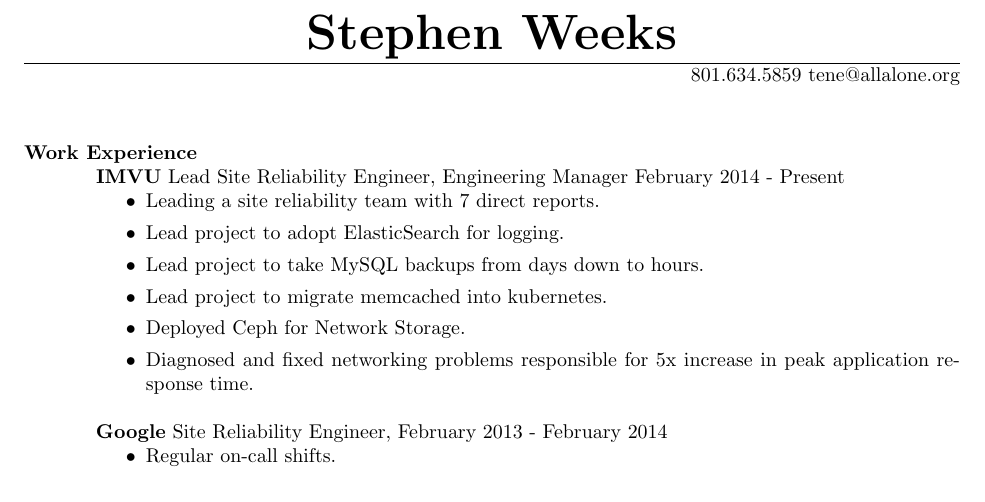
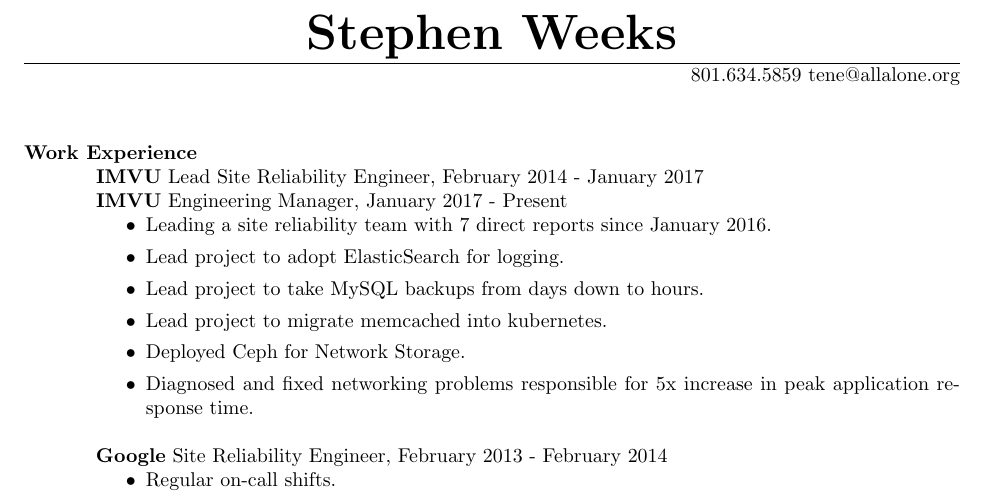
Before and after one commit to tene/tene-resume, a LaTeX CV (sweeks-resume-2017.tex): part of the page, cut so that both start at the same text. Compiled offline with pdfLaTeX.

Commit message:
Minor tweaks

```diff
--- a/sweeks-resume-2017.tex
+++ b/sweeks-resume-2017.tex
@@ -14,9 +14,10 @@
 \begin{resume}
 
 \section{Work Experience}
-\textbf{IMVU} Lead Site Reliability Engineer, Engineering Manager February 2014 - Present
+\textbf{IMVU} Lead Site Reliability Engineer, February 2014 - January 2017\\
+\textbf{IMVU} Engineering Manager, January 2017 - Present
 \begin{itemize}
-\item Leading a site reliability team with 7 direct reports.
+\item Leading a site reliability team with 7 direct reports since January 2016.
 \item Lead project to adopt ElasticSearch for logging.
 \item Lead project to take MySQL backups from days down to hours.
 \item Lead project to migrate memcached into kubernetes.
```
Also changed, not shown: sweeks-resume-2017.pdf.
